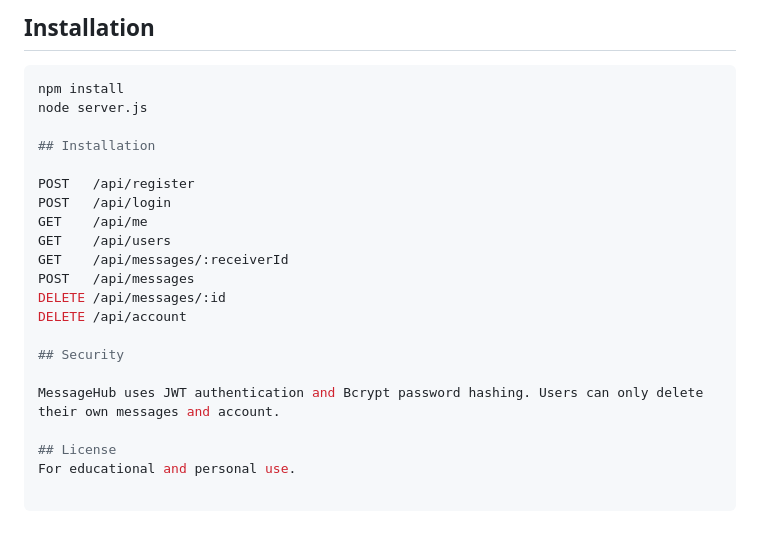
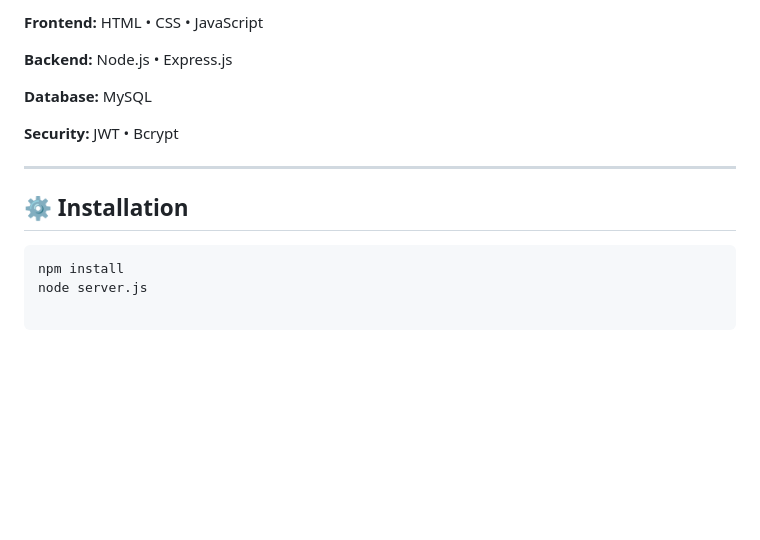
Before and after one commit to harsh-034/MessageHub, a Markdown page: README.md, the part around one of its changes. Drawn GitHub-style; blank space fills up the shorter version.

````diff
--- a/README.md
+++ b/README.md
@@ -23,24 +51,16 @@ Node.js • Express • MySQL • JavaScript • HTML • CSS • JWT • Bcrypt
 
-## Installation
+**Frontend:** HTML • CSS • JavaScript
+
+**Backend:** Node.js • Express.js
+
+**Database:** MySQL
+
+**Security:** JWT • Bcrypt
+
+---
+
+## ⚙️ Installation
 
 ```bash
 npm install
 node server.js
-
-## Installation
-
-POST   /api/register
-POST   /api/login
-GET    /api/me
-GET    /api/users
-GET    /api/messages/:receiverId
-POST   /api/messages
-DELETE /api/messages/:id
-DELETE /api/account
-
-## Security
-
-MessageHub uses JWT authentication and Bcrypt password hashing. Users can only delete their own messages and account.
-
-## License
-For educational and personal use.
````
Also changed, not shown: other parts of README.md (+35 -7 lines), ChatPageImage.png (added), Logo.png (added).
